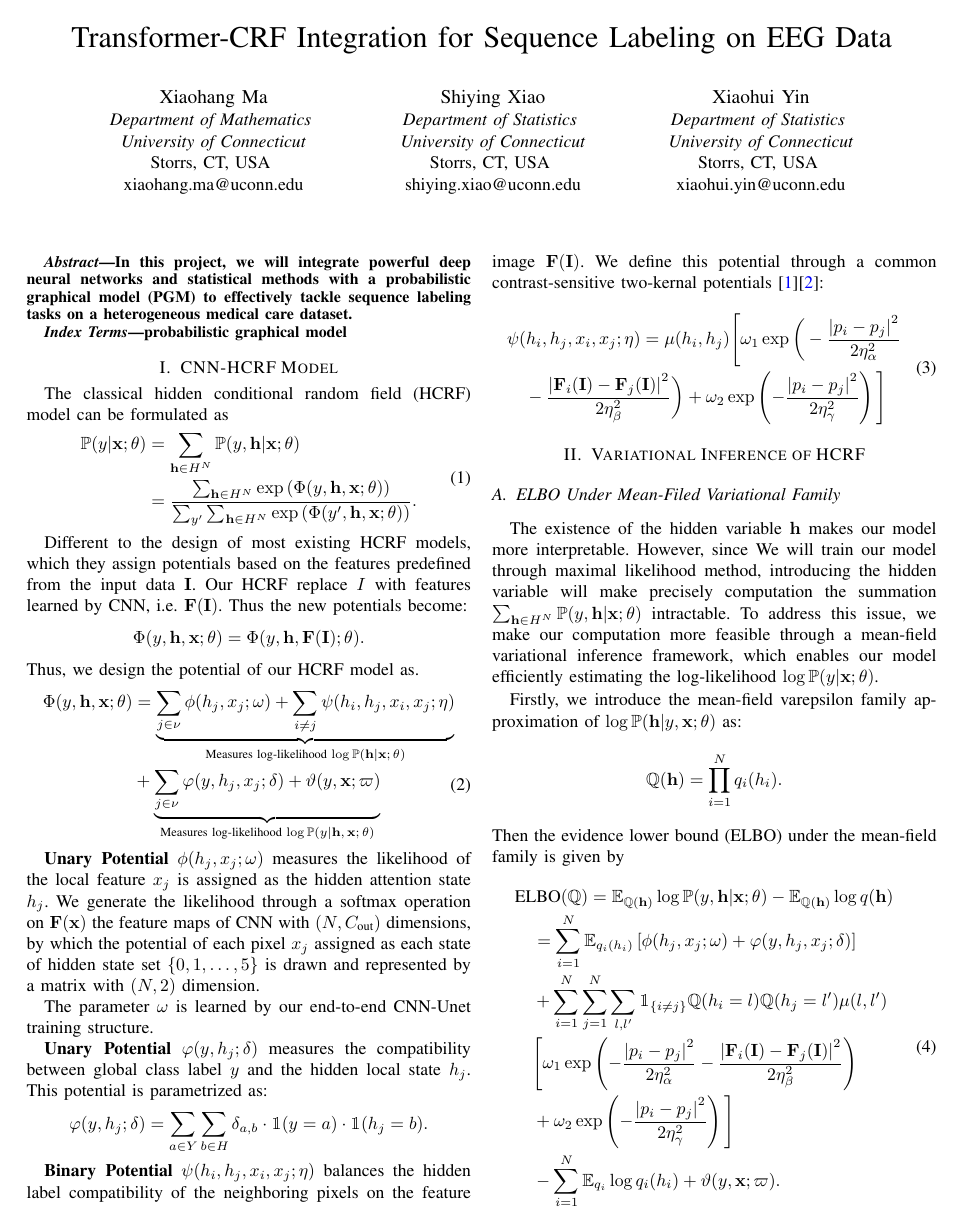
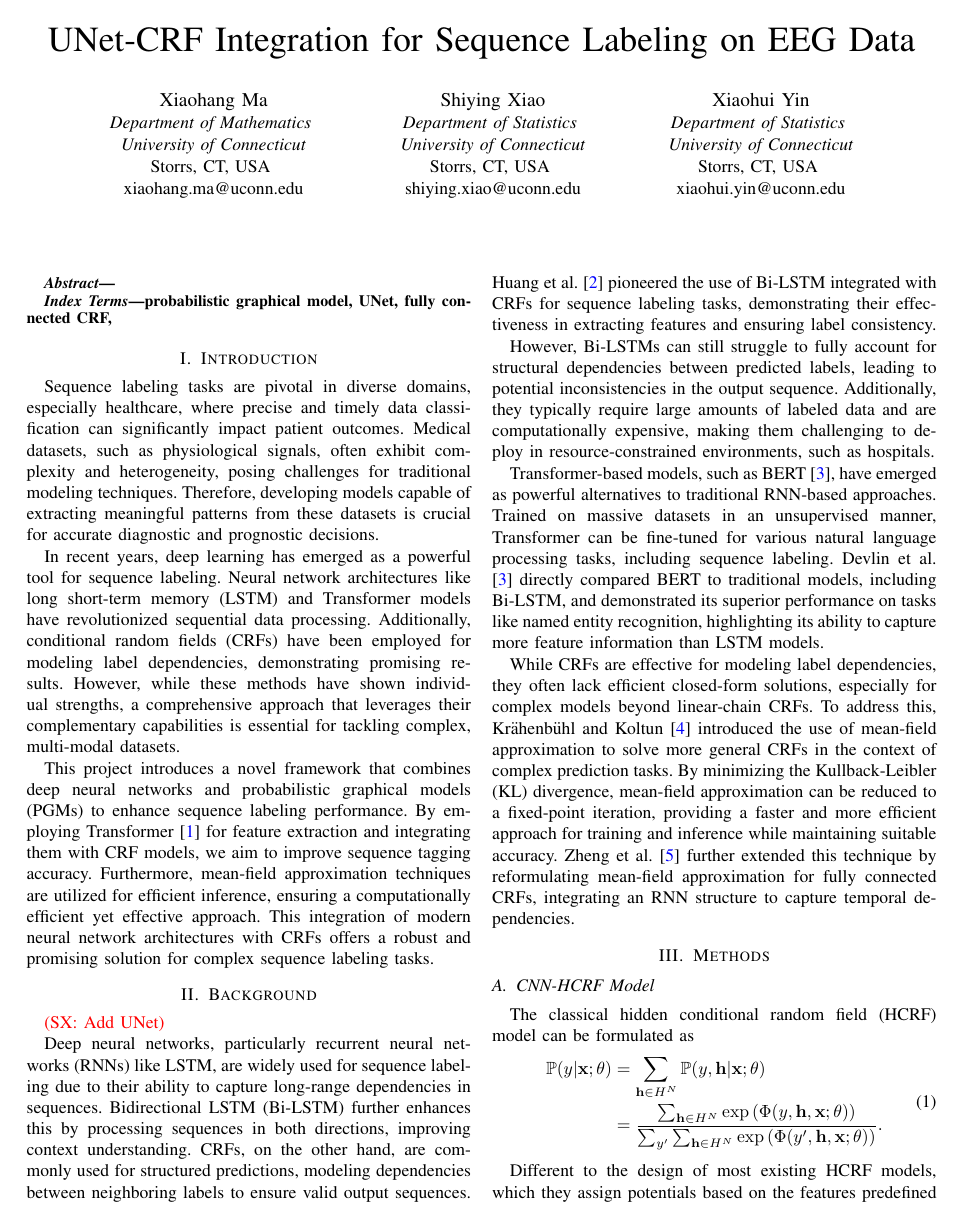
Before and after one commit to Carol-seven/UNet-HCRF_EEG, a LaTeX paper (manuscript/main.tex): page 1 of 2 before the commit and page 1 of 3 after it. Compiled offline with pdfLaTeX; a missing font is replaced by an installed copy or a similar font; a LaTeX package or settings file that is missing is left out.

Commit message:
combine the current results; IEEEtranN

```diff
--- a/manuscript/main.tex
+++ b/manuscript/main.tex
@@ -6,6 +6,7 @@
 \usepackage{graphicx}
 \graphicspath{{./}{../image/}}
 \usepackage[colorlinks=true,citecolor=blue,urlcolor=blue]{hyperref}
+\usepackage[numbers]{natbib}
 \usepackage{xcolor}
 
 
@@ -21,10 +22,13 @@
 \newcommand{\Ocal}{\mathcal{O}}
 
 
+\newcommand{\sx}[1]{\textcolor{red}{(SX: #1)}}
+
+
 \begin{document}
 
 
-\title{\LARGE Transformer-CRF Integration for Sequence Labeling on EEG Data}
+\title{\huge UNet-CRF Integration for Sequence Labeling on EEG Data}
 
 \author{\IEEEauthorblockN{Xiaohang Ma}
 \IEEEauthorblockA{\textit{Department of Mathematics} \\
@@ -51,9 +55,9 @@ xiaohui.yin@uconn.edu}
 \begin{abstract}
 
 
-In this project, we will integrate powerful deep neural networks and
-statistical methods with a probabilistic graphical model (PGM) to effectively
-tackle sequence labeling tasks on a heterogeneous medical care dataset.
+%In this project, we will integrate powerful deep neural networks and
+%statistical methods with a probabilistic graphical model (PGM) to effectively
+%tackle sequence labeling tasks on a heterogeneous medical care dataset.
 
 
 \end{abstract}
@@ -62,13 +66,101 @@ tackle sequence labeling tasks on a heterogeneous medical care dataset.
 \begin{IEEEkeywords}
 
 
-probabilistic graphical model
+probabilistic graphical model, UNet, fully connected CRF,
 
 
 \end{IEEEkeywords}
 
 
-\section{CNN-HCRF Model}
+\section{Introduction}
+%Introduction: problem definition and motivation.
+
+
+Sequence labeling tasks are pivotal in diverse domains, especially healthcare,
+where precise and timely data classification can significantly impact patient
+outcomes. Medical datasets, such as physiological signals, often exhibit
+complexity and heterogeneity, posing challenges for traditional modeling
+techniques. Therefore, developing models capable of extracting meaningful
+patterns from these datasets is crucial for accurate diagnostic and prognostic
+decisions.
+
+
+In recent years, deep learning has emerged as a powerful tool for sequence
+labeling. Neural network architectures like long short-term memory (LSTM) and
+Transformer models have revolutionized sequential data processing.
+Additionally, conditional random fields (CRFs) have been employed for modeling
+label dependencies, demonstrating promising results.
+However, while these methods have shown individual strengths, a comprehensive
+approach that leverages their complementary capabilities is essential for
+tackling complex, multi-modal datasets.
+
+
+This project introduces a novel framework that combines deep neural networks
+and probabilistic graphical models (PGMs) to enhance sequence labeling
+performance. By employing Transformer~\citep{vaswani2017attention} for feature
+extraction and integrating them with CRF models,
+we aim to improve sequence tagging accuracy. Furthermore, mean-field
+approximation techniques are utilized for efficient inference, ensuring a
+computationally efficient yet effective approach.
+This integration of modern neural network architectures with CRFs offers
+a robust and promising solution for complex sequence labeling tasks.
+
+
+\section{Background}
+%Background & Related Work: background info and literature survey.
+
+\sx{Add UNet}
+
+Deep neural networks, particularly recurrent neural networks (RNNs) like LSTM,
+are widely used for sequence labeling due to their ability to capture
+long-range dependencies in sequences. Bidirectional LSTM (Bi-LSTM) further
+enhances this by processing sequences in both directions, improving context
+understanding.
+CRFs, on the other hand, are commonly used for structured predictions,
+modeling dependencies between neighboring labels to ensure valid output
+sequences.
+\citet{huang2015bidirectional} pioneered the use of Bi-LSTM integrated with
+CRFs for sequence labeling tasks, demonstrating their effectiveness in
+extracting features and ensuring label consistency.
+
+
+However, Bi-LSTMs can still struggle to fully account for structural
+dependencies between predicted labels, leading to potential inconsistencies in
+the output sequence. Additionally, they typically require large amounts of
+labeled data and are computationally expensive, making them challenging to
+deploy in resource-constrained environments, such as hospitals.
+
+
+Transformer-based models, such as BERT~\citep{devlin2019bert},
+have emerged as powerful alternatives to traditional RNN-based approaches.
+Trained on massive datasets in an unsupervised manner, Transformer can be
+fine-tuned for various natural language processing tasks,
+including sequence labeling.
+\citet{devlin2019bert} directly compared BERT to traditional models, including
+Bi-LSTM, and demonstrated its superior performance on tasks like named entity
+recognition, highlighting its ability to capture more feature information
+than LSTM models.
+
+
+While CRFs are effective for modeling label dependencies, they often lack
+efficient closed-form solutions, especially for complex models beyond
+linear-chain CRFs. To address this, \citet{krahenbuhl2011efficient} introduced
+the use of mean-field approximation to solve more general CRFs in the context
+of complex prediction tasks. By minimizing the Kullback-Leibler (KL)
+divergence, mean-field approximation can be reduced to a fixed-point iteration,
+providing a faster and more efficient approach for training and inference
+while maintaining suitable accuracy. \citet{zheng2015conditional} further
+extended this technique by reformulating mean-field approximation for fully
+connected CRFs, integrating an RNN structure to capture temporal dependencies.
+
+
+\section{Methods}
+%Methods: overview of your proposed method, Intuition on why should it be
+%better than the state of the art, and details of models and algorithms that
+%you developed.
+
+
+\subsection{CNN-HCRF Model}
 
 The classical hidden conditional random field (HCRF) model can be formulated as
 \begin{equation}
```
Also changed, not shown: manuscript/main.tex (22 more changed lines).
